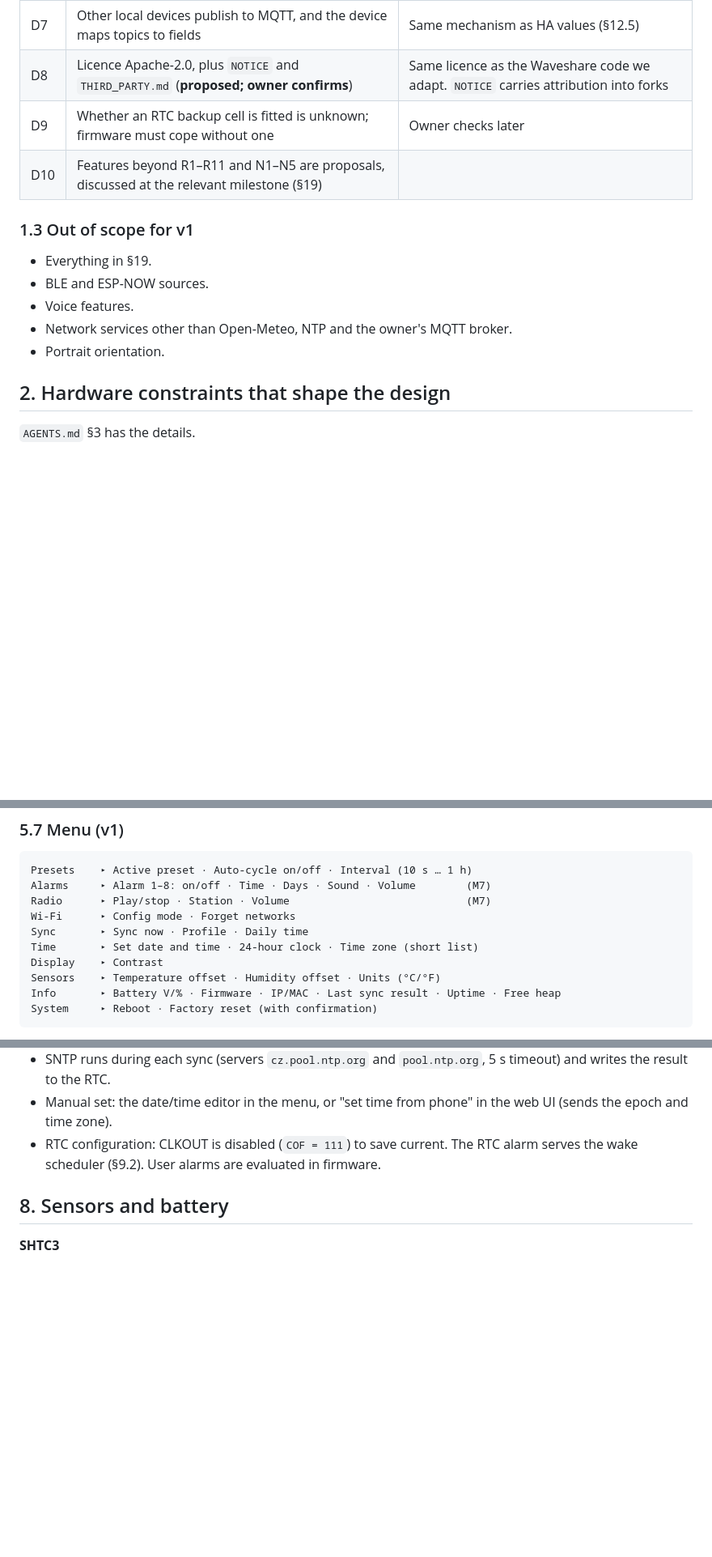
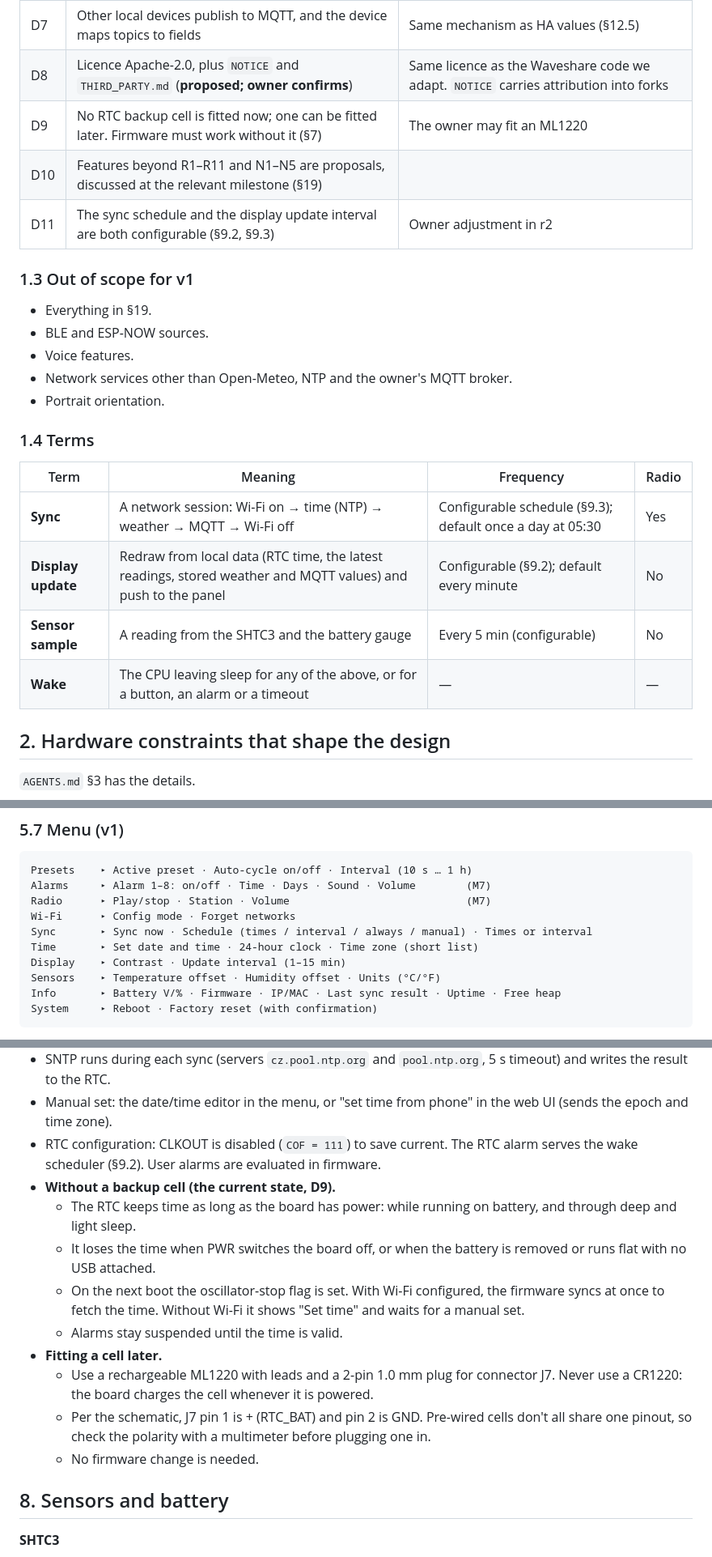
Before and after one commit to Vybo/reflbo, a Markdown page: docs/specs/2026-09-25-firmware-design.md, 3 parts joined by grey strips. Shown at 81% size. Drawn GitHub-style; blank space fills up the shorter version.

```diff
--- a/docs/specs/2026-09-25-firmware-design.md
+++ b/docs/specs/2026-09-25-firmware-design.md
@@ -45,8 +45,9 @@ reflbo turns the Waveshare ESP32-S3-RLCD-4.2 into a battery-powered desk display
 | D6 | Power is best effort; an average below 2 mA is the stretch goal | |
 | D7 | Other local devices publish to MQTT, and the device maps topics to fields | Same mechanism as HA values (§12.5) |
 | D8 | Licence Apache-2.0, plus `NOTICE` and `THIRD_PARTY.md` (**proposed; owner confirms**) | Same licence as the Waveshare code we adapt. `NOTICE` carries attribution into forks |
-| D9 | Whether an RTC backup cell is fitted is unknown; firmware must cope without one | Owner checks later |
+| D9 | No RTC backup cell is fitted now; one can be fitted later. Firmware must work without it (§7) | The owner may fit an ML1220 |
 | D10 | Features beyond R1–R11 and N1–N5 are proposals, discussed at the relevant milestone (§19) | |
+| D11 | The sync schedule and the display update interval are both configurable (§9.2, §9.3) | Owner adjustment in r2 |
 
 ### 1.3 Out of scope for v1
 
@@ -55,6 +56,15 @@ reflbo turns the Waveshare ESP32-S3-RLCD-4.2 into a battery-powered desk display
 - Voice features.
 - Network services other than Open-Meteo, NTP and the owner's MQTT broker.
 - Portrait orientation.
+
+### 1.4 Terms
+
+| Term | Meaning | Frequency | Radio |
+|---|---|---|---|
+| **Sync** | A network session: Wi-Fi on → time (NTP) → weather → MQTT → Wi-Fi off | Configurable schedule (§9.3); default once a day at 05:30 | Yes |
+| **Display update** | Redraw from local data (RTC time, the latest readings, stored weather and MQTT values) and push to the panel | Configurable (§9.2); default every minute | No |
+| **Sensor sample** | A reading from the SHTC3 and the battery gauge | Every 5 min (configurable) | No |
+| **Wake** | The CPU leaving sleep for any of the above, or for a button, an alarm or a timeout | — | — |
 
 ## 2. Hardware constraints that shape the design
 
@@ -332,9 +353,9 @@ Presets    ▸ Active preset · Auto-cycle on/off · Interval (10 s … 1 h)
 Alarms     ▸ Alarm 1–8: on/off · Time · Days · Sound · Volume        (M7)
 Radio      ▸ Play/stop · Station · Volume                            (M7)
 Wi-Fi      ▸ Config mode · Forget networks
-Sync       ▸ Sync now · Profile · Daily time
+Sync       ▸ Sync now · Schedule (times / interval / always / manual) · Times or interval
 Time       ▸ Set date and time · 24-hour clock · Time zone (short list)
-Display    ▸ Contrast
+Display    ▸ Contrast · Update interval (1–15 min)
 Sensors    ▸ Temperature offset · Humidity offset · Units (°C/°F)
 Info       ▸ Battery V/% · Firmware · IP/MAC · Last sync result · Uptime · Free heap
 System     ▸ Reboot · Factory reset (with confirmation)
@@ -377,6 +398,15 @@ System     ▸ Reboot · Factory reset (with confirmation)
 - SNTP runs during each sync (servers `cz.pool.ntp.org` and `pool.ntp.org`, 5 s timeout) and writes the result to the RTC.
 - Manual set: the date/time editor in the menu, or "set time from phone" in the web UI (sends the epoch and time zone).
 - RTC configuration: CLKOUT is disabled (`COF = 111`) to save current. The RTC alarm serves the wake scheduler (§9.2). User alarms are evaluated in firmware.
+- **Without a backup cell (the current state, D9).**
+  - The RTC keeps time as long as the board has power: while running on battery, and through deep and light sleep.
+  - It loses the time when PWR switches the board off, or when the battery is removed or runs flat with no USB attached.
+  - On the next boot the oscillator-stop flag is set. With Wi-Fi configured, the firmware syncs at once to fetch the time. Without Wi-Fi it shows "Set time" and waits for a manual set.
+  - Alarms stay suspended until the time is valid.
+- **Fitting a cell later.**
+  - Use a rechargeable ML1220 with leads and a 2-pin 1.0 mm plug for connector J7. Never use a CR1220: the board charges the cell whenever it is powered.
+  - Per the schematic, J7 pin 1 is + (RTC_BAT) and pin 2 is GND. Pre-wired cells don't all share one pinout, so check the polarity with a multimeter before plugging one in.
+  - No firmware change is needed.
 
 ## 8. Sensors and battery
 
```
Also changed, not shown: other parts of docs/specs/2026-09-25-firmware-design.md (+55 -23 lines), AGENTS.md (+6 -4 lines).
